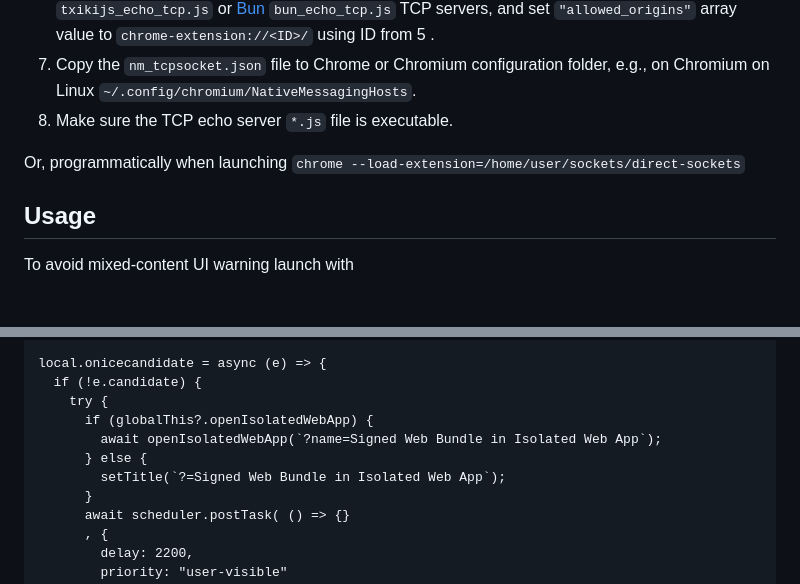
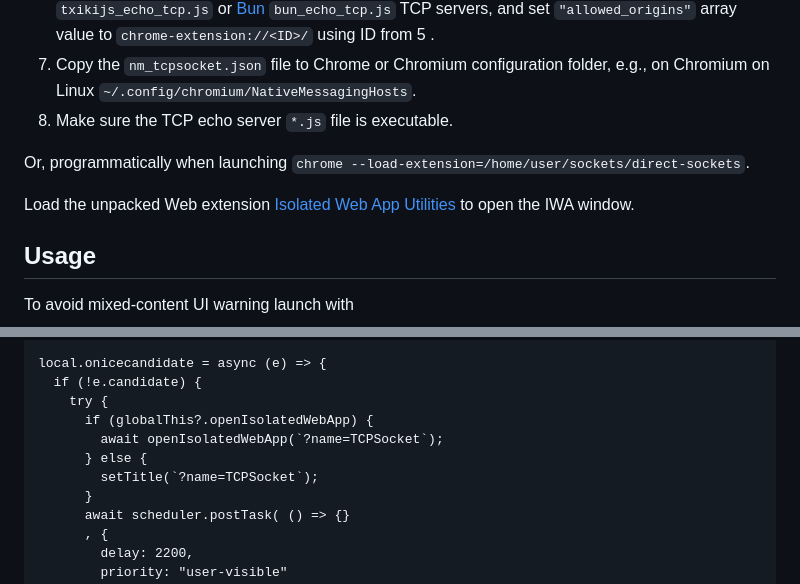
Before and after one commit to guest271314/sockets, a Markdown page: README.md, 2 parts joined by grey strips. Drawn GitHub-style; blank space fills up the shorter version.

```diff
--- a/README.md
+++ b/README.md
@@ -108,7 +108,9 @@ or select the `signed.swbn` file in `chrome://web-app-internals`.
 7. Copy the `nm_tcpsocket.json` file to Chrome or Chromium configuration folder, e.g., on Chromium on Linux `~/.config/chromium/NativeMessagingHosts`.
 8. Make sure the TCP echo server `*.js` file is executable.
 
-Or, programmatically when launching `chrome --load-extension=/home/user/sockets/direct-sockets`
+Or, programmatically when launching `chrome --load-extension=/home/user/sockets/direct-sockets`.
+
+Load the unpacked Web extension [Isolated Web App Utilities](https://github.com/guest271314/isolated-web-app-utilities) to open the IWA window.
 
 ## Usage
 
@@ -131,9 +133,9 @@ local.onicecandidate = async (e) => {
   if (!e.candidate) {
     try {
       if (globalThis?.openIsolatedWebApp) {
-        await openIsolatedWebApp(`?name=Signed Web Bundle in Isolated Web App`);
+        await openIsolatedWebApp(`?name=TCPSocket`);
       } else {
-        setTitle(`?=Signed Web Bundle in Isolated Web App`);
+        setTitle(`?name=TCPSocket`);
       }
       await scheduler.postTask( () => {}
       , {
```
